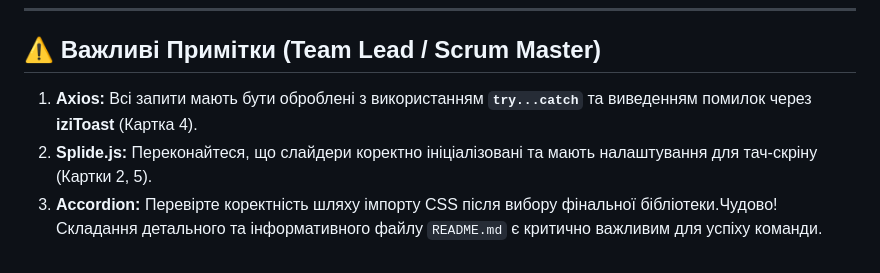
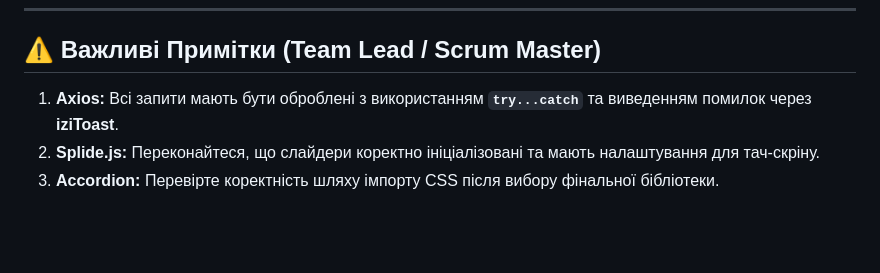
Before and after one commit to Oleksandr-Sulyma/project-SURVIVORS-CODE, a Markdown page: README.md, the part around the change. Drawn GitHub-style; blank space fills up the shorter version.

```diff
--- a/README.md
+++ b/README.md
@@ -115,9 +115,8 @@ src/
 ## ⚠️ Важливі Примітки (Team Lead / Scrum Master)
 
 1.  **Axios:** Всі запити мають бути оброблені з використанням **`try...catch`**
-    та виведенням помилок через **iziToast** (Картка 4).
+    та виведенням помилок через **iziToast**.
 2.  **Splide.js:** Переконайтеся, що слайдери коректно ініціалізовані та мають
-    налаштування для тач-скріну (Картки 2, 5).
+    налаштування для тач-скріну.
 3.  **Accordion:** Перевірте коректність шляху імпорту CSS після вибору
-    фінальної бібліотеки.Чудово\! Складання детального та інформативного файлу
-    `README.md` є критично важливим для успіху команди.
+    фінальної бібліотеки.
```
